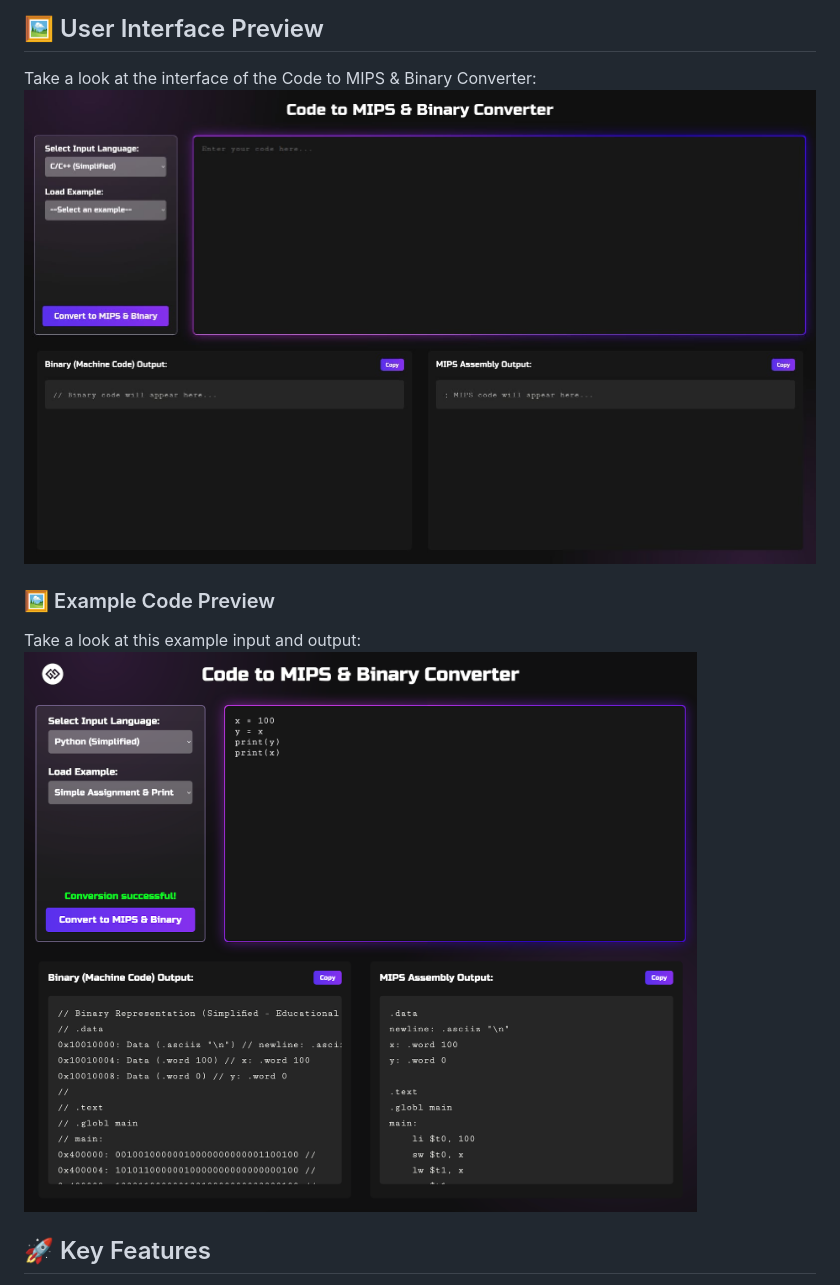
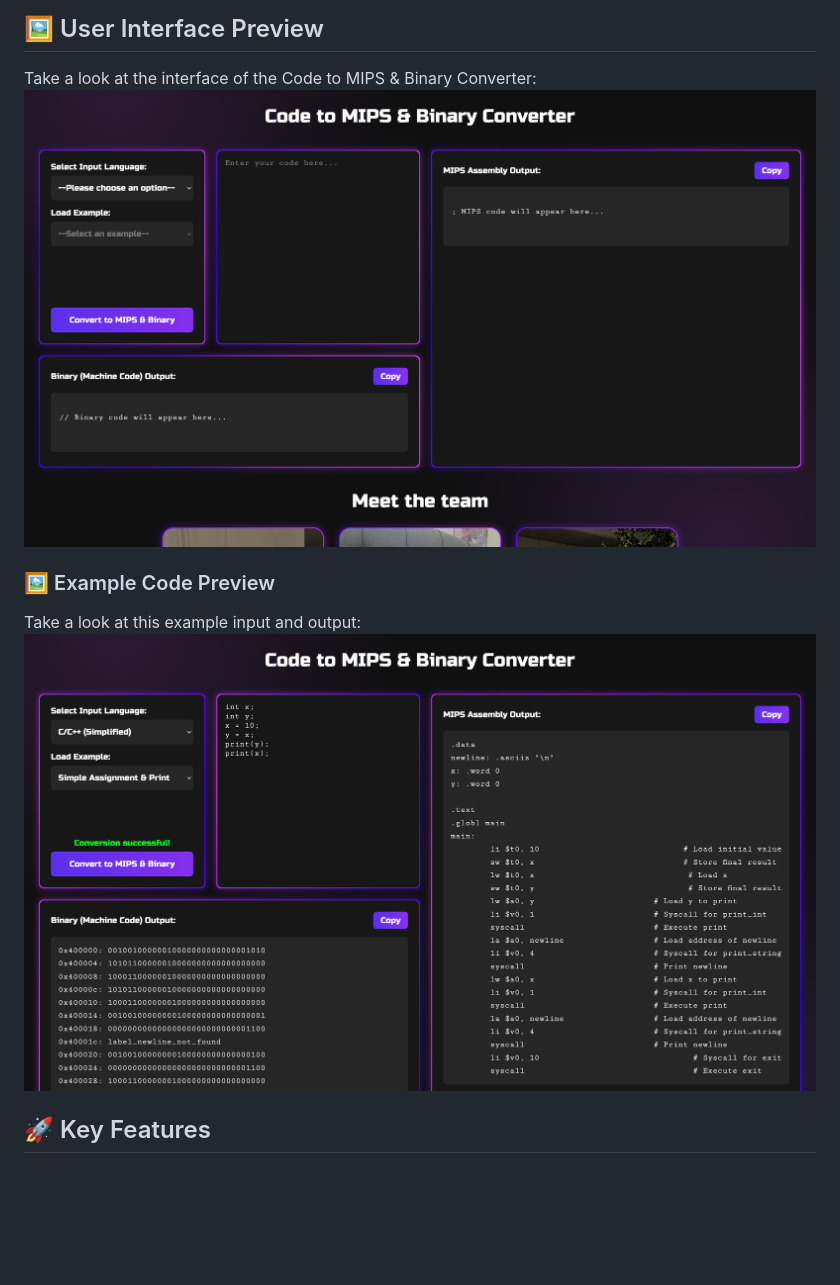
Before and after one commit to controlplusn/code-to-mips-binary-converter, a Markdown page: README.md, the part around the change. Drawn GitHub-style; pictures changed too: images/example-input.png (deleted), images/example.png (added), images/home.png (added); blank space fills up the shorter version.

```diff
--- a/README.md
+++ b/README.md
@@ -29,13 +29,13 @@
 <h2 id="preview">🖼️ User Interface Preview</h2>
 Take a look at the interface of the Code to MIPS & Binary Converter:
 
-![UI](https://github.com/controlplusn/code-to-mips-binary-converter/blob/main/images/ui-screenshot.jpg?raw=true)
+![UI](https://github.com/controlplusn/code-to-mips-binary-converter/blob/main/images/home.png?raw=true)
 
 
 <h3 id="example-preview">🖼️ Example Code Preview</h3>
 Take a look at this example input and output:
 
-![Example](https://github.com/controlplusn/code-to-mips-binary-converter/blob/main/images/example-input.png?raw=true)
+![Example](https://github.com/controlplusn/code-to-mips-binary-converter/blob/main/images/example.png?raw=true)
 
 <!-- FEATURES -->
 <h2 id="features">🚀 Key Features</h2>
```
Also changed, not shown: 1 other file.
